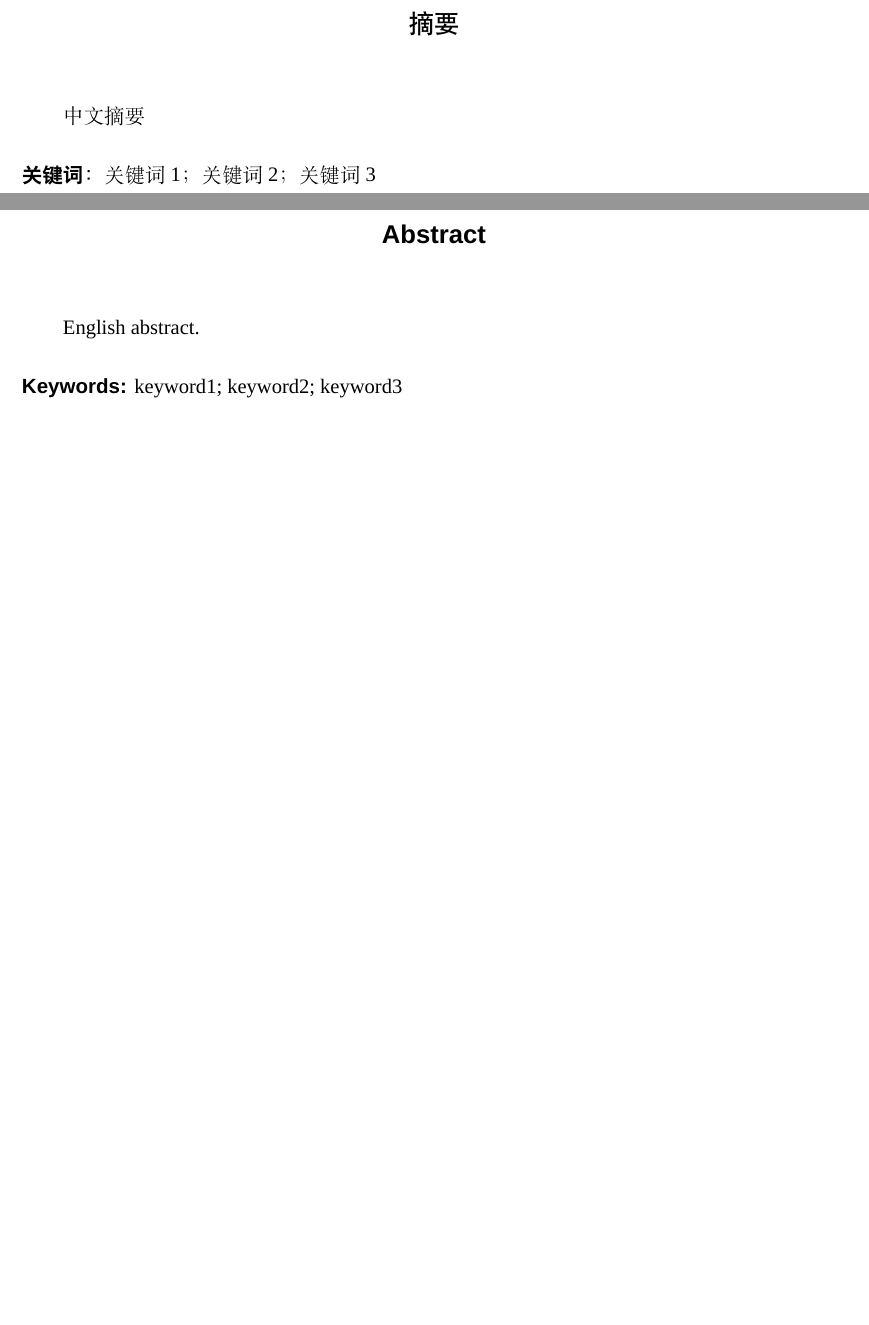
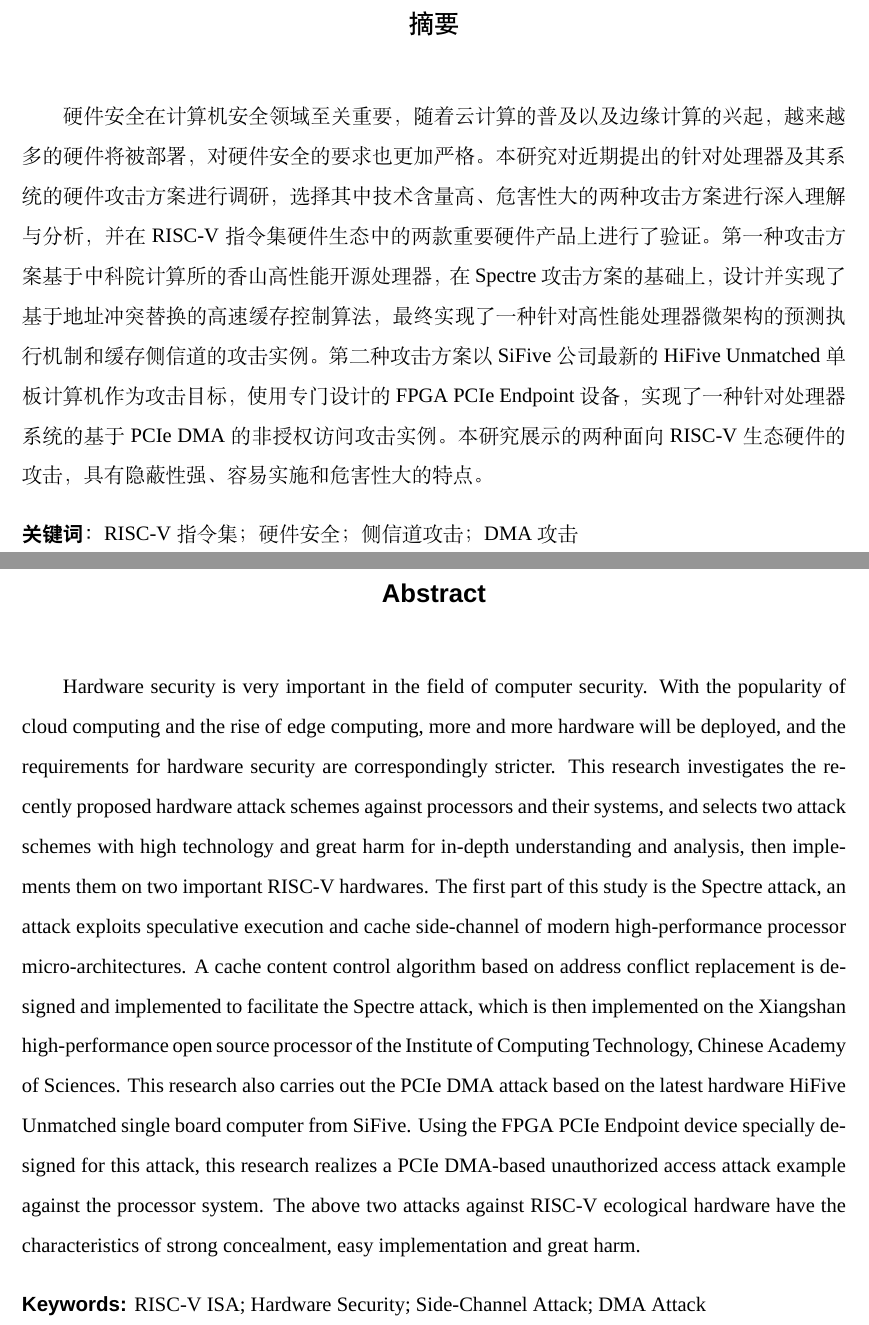
Before and after one commit to yqszxx/bachelor-thesis, a LaTeX thesis (thesis.tex, which reads body/abstract.tex): two parts of pages 7 and 9 of 56, joined at a grey line, cut so that both start at the same text, the shorter picture padded with empty space. Compiled offline with XeLaTeX; a missing font is replaced by an installed copy or a similar font.

Commit message:
Finsh abstract

```diff
--- a/body/abstract.tex
+++ b/body/abstract.tex
@@ -2,10 +2,55 @@
 
 % 400字
 \begin{abstract}*
-    中文摘要
-    \keywords*{关键词1；关键词2；关键词3}
+    硬件安全在计算机安全领域至关重要，随着云计算的普及以及边缘计算的兴起，
+    越来越多的硬件将被部署，对硬件安全的要求也更加严格。
+    本研究对近期提出的针对处理器及其系统的硬件攻击方案进行调研，
+    选择其中技术含量高、危害性大的两种攻击方案进行深入理解与分析，
+    并在RISC-V指令集硬件生态中的两款重要硬件产品上进行了验证。
+    第一种攻击方案基于中科院计算所的香山高性能开源处理器，
+    在Spectre攻击方案的基础上，
+    设计并实现了基于地址冲突替换的高速缓存控制算法，
+    最终实现了一种针对高性能处理器微架构的预测执行机制和缓存侧信道的攻击实例。
+    第二种攻击方案以SiFive公司最新的HiFive Unmatched单板计算机作为攻击目标，
+    使用专门设计的FPGA PCIe Endpoint设备，
+    实现了一种针对处理器系统的基于PCIe DMA的非授权访问攻击实例。
+    本研究展示的两种面向RISC-V生态硬件的攻击，
+    具有隐蔽性强、容易实施和危害性大的特点。
+    \keywords*{RISC-V指令集；硬件安全；侧信道攻击；DMA攻击}
 \end{abstract}
 \begin{abstract}
-    English abstract.
-    \keywords{keyword1; keyword2; keyword3}
+    Hardware security is very important in the field of
+    computer security.
+    With the popularity of cloud computing and
+    the rise of edge computing,
+    more and more hardware will be deployed,
+    and the requirements for hardware security are
+    correspondingly stricter.
+    This research investigates the recently proposed
+    hardware attack schemes against processors and
+    their systems,
+    and selects two attack schemes with high technology
+    and great harm for in-depth understanding and analysis,
+    then implements them on two important RISC-V hardwares.
+    The first part of this study is the Spectre attack,
+    an attack exploits speculative execution and
+    cache side-channel of modern high-performance processor
+    micro-architectures.
+    A cache content control algorithm based on
+    address conflict replacement is designed and implemented
+    to facilitate the Spectre attack, which is then implemented
+    on the Xiangshan high-performance open source processor of
+    the Institute of Computing Technology,
+    Chinese Academy of Sciences.
+    This research also carries out the PCIe DMA attack
+    based on the latest hardware HiFive Unmatched
+    single board computer from SiFive.
+    Using the FPGA PCIe Endpoint device specially designed
+    for this attack, this research realizes a PCIe DMA-based
+    unauthorized access attack example against the
+    processor system.
+    The above two attacks against RISC-V ecological hardware
+    have the characteristics of strong concealment,
+    easy implementation and great harm.
+    \keywords{RISC-V ISA; Hardware Security; Side-Channel Attack; DMA Attack}
 \end{abstract}
```
